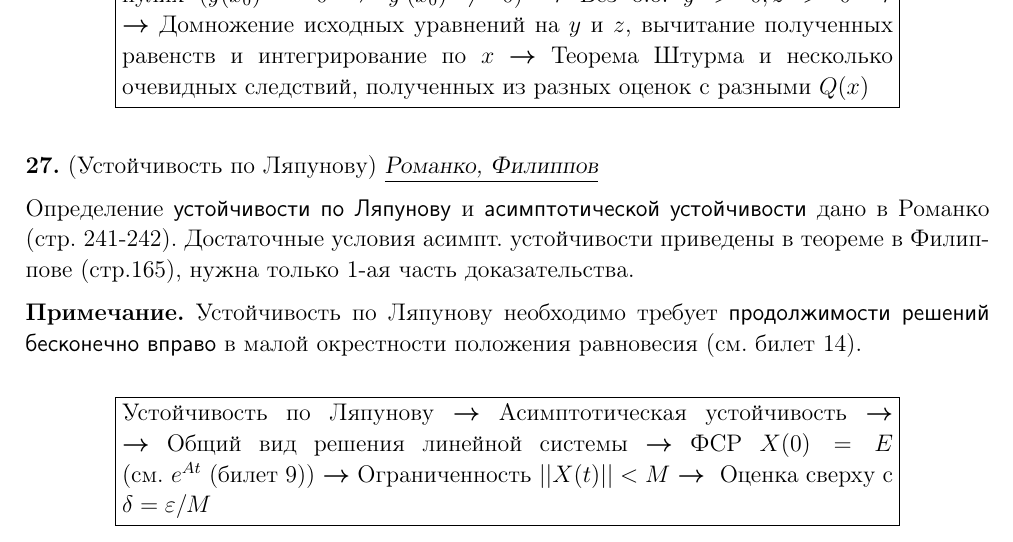
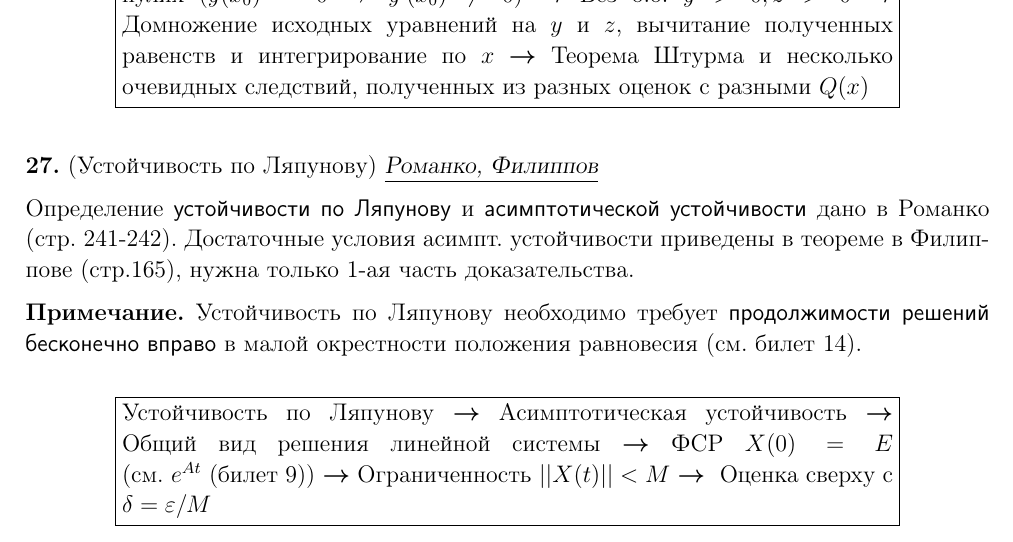
Before and after one commit to gkorepanov/dif-equ-2017, a LaTeX document (diffur.tex): part of page 2 of 2, cut so that both start at the same text. The pictures show the PDF file diffur.pdf that the author committed with the source.

Commit message:
Fixed hyphenations

```diff
--- a/diffur.tex
+++ b/diffur.tex
@@ -5,7 +5,7 @@
 \def\?#1{#1\nobreak\discretionary{}{\hbox{$\mathsurround=0pt #1$}}{}}
 \renewcommand{\strut}{\rule[-.15\baselineskip]{0pt}{\baselineskip}}
 
-\newcommand{\raf}[1]{{#1} $\?{\boldsymbol\rightarrow}$ }
+\newcommand{\raf}[1]{{#1} $\boldsymbol\rightarrow$ }
 \newcommand{\scheme}[1]{%
 \hyphenpenalty=10000
 \begin{center}
```
Also changed, not shown: diffur.pdf.
